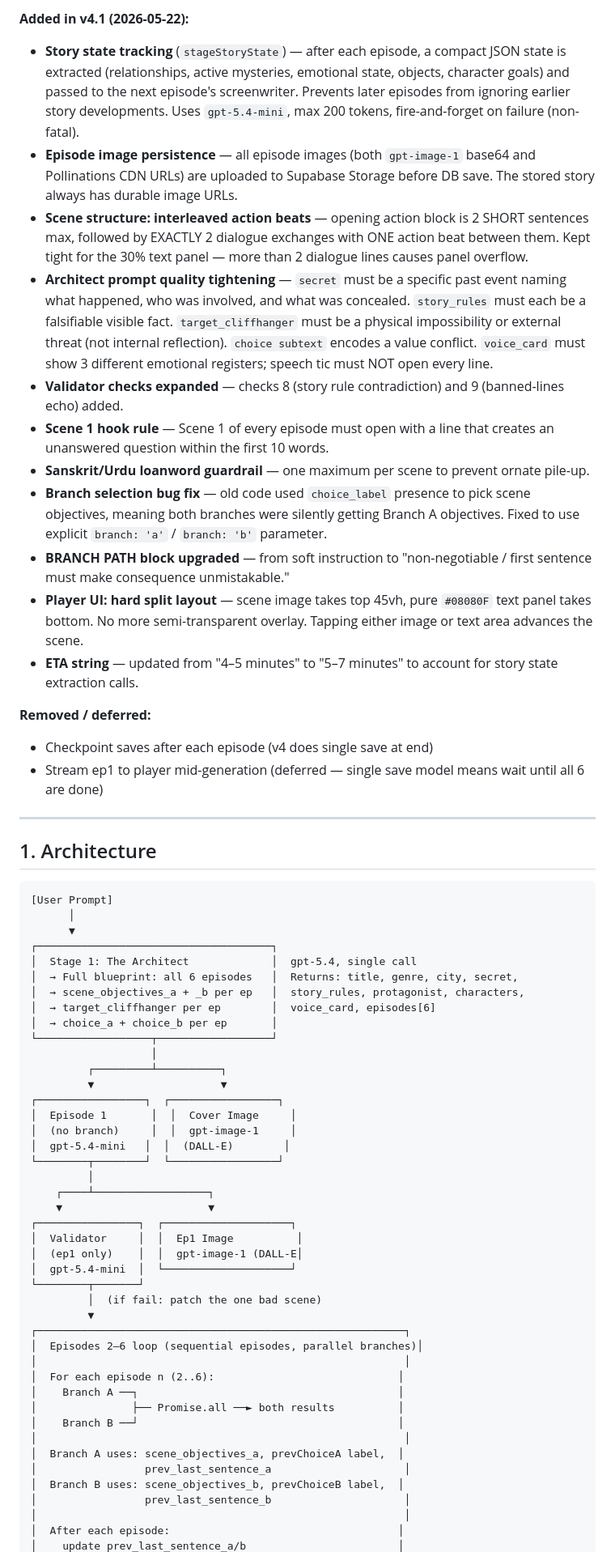
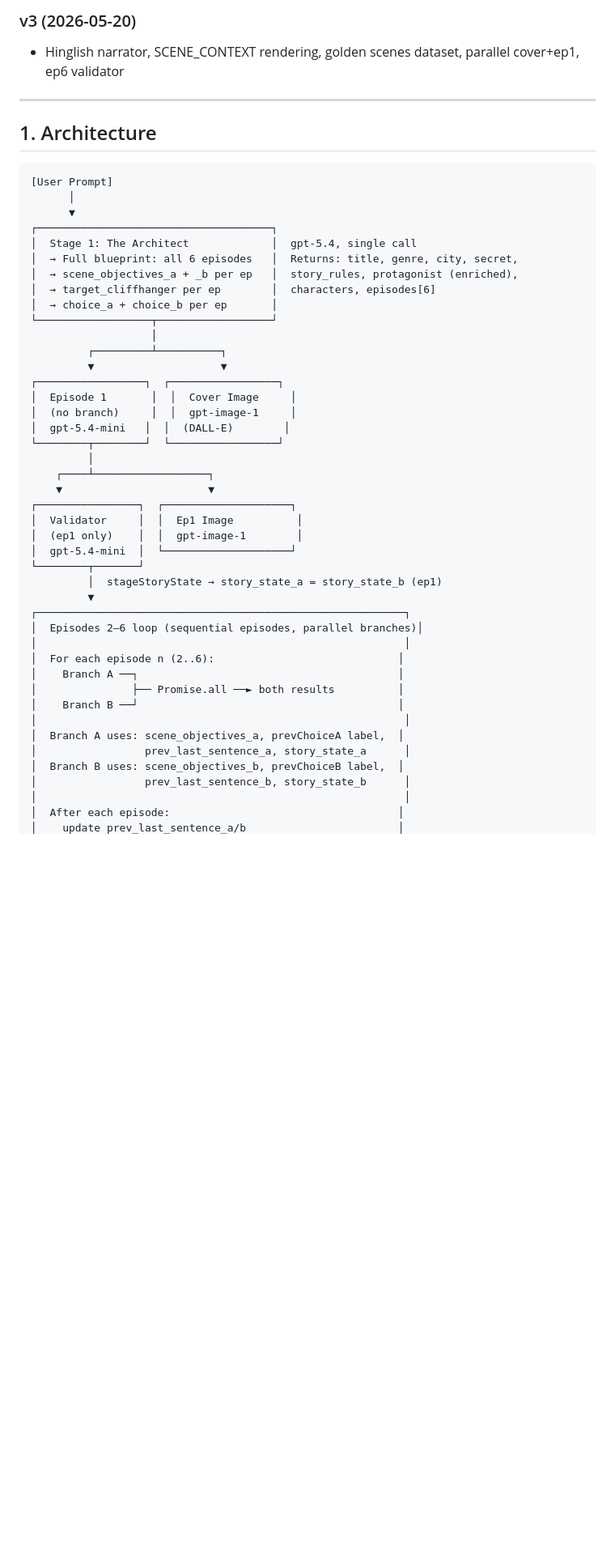
Before and after one commit to nabhgarg/katha, a Markdown page: content-engine-v4.md, the part around one of its changes. Shown at 81% size. GitHub-like rendering; blank space fills up the shorter version.

```diff
--- a/content-engine-v4.md
+++ b/content-engine-v4.md
@@ -35,20 +37,6 @@
 
-**Added in v4.1 (2026-05-22):**
-- **Story state tracking** (`stageStoryState`) — after each episode, a compact JSON state is extracted (relationships, active mysteries, emotional state, objects, character goals) and passed to the next episode's screenwriter. Prevents later episodes from ignoring earlier story developments. Uses `gpt-5.4-mini`, max 200 tokens, fire-and-forget on failure (non-fatal).
-- **Episode image persistence** — all episode images (both `gpt-image-1` base64 and Pollinations CDN URLs) are uploaded to Supabase Storage before DB save. The stored story always has durable image URLs.
-- **Scene structure: interleaved action beats** — opening action block is 2 SHORT sentences max, followed by EXACTLY 2 dialogue exchanges with ONE action beat between them. Kept tight for the 30% text panel — more than 2 dialogue lines causes panel overflow.
-- **Architect prompt quality tightening** — `secret` must be a specific past event naming what happened, who was involved, and what was concealed. `story_rules` must each be a falsifiable visible fact. `target_cliffhanger` must be a physical impossibility or external threat (not internal reflection). `choice subtext` encodes a value conflict. `voice_card` must show 3 different emotional registers; speech tic must NOT open every line.
-- **Validator checks expanded** — checks 8 (story rule contradiction) and 9 (banned-lines echo) added.
-- **Scene 1 hook rule** — Scene 1 of every episode must open with a line that creates an unanswered question within the first 10 words.
-- **Sanskrit/Urdu loanword guardrail** — one maximum per scene to prevent ornate pile-up.
-- **Branch selection bug fix** — old code used `choice_label` presence to pick scene objectives, meaning both branches were silently getting Branch A objectives. Fixed to use explicit `branch: 'a'` / `branch: 'b'` parameter.
-- **BRANCH PATH block upgraded** — from soft instruction to "non-negotiable / first sentence must make consequence unmistakable."
-- **Player UI: hard split layout** — scene image takes top 45vh, pure `#08080F` text panel takes bottom. No more semi-transparent overlay. Tapping either image or text area advances the scene.
-- **ETA string** — updated from "4–5 minutes" to "5–7 minutes" to account for story state extraction calls.
-
-**Removed / deferred:**
-- Checkpoint saves after each episode (v4 does single save at end)
-- Stream ep1 to player mid-generation (deferred — single save model means wait until all 6 are done)
+### v3 (2026-05-20)
+- Hinglish narrator, SCENE_CONTEXT rendering, golden scenes dataset, parallel cover+ep1, ep6 validator
 
 ---
 
@@ -61,8 +49,8 @@
 ┌─────────────────────────────────────┐
 │  Stage 1: The Architect             │  gpt-5.4, single call
 │  → Full blueprint: all 6 episodes   │  Returns: title, genre, city, secret,
-│  → scene_objectives_a + _b per ep   │  story_rules, protagonist, characters,
-│  → target_cliffhanger per ep        │  voice_card, episodes[6]
+│  → scene_objectives_a + _b per ep   │  story_rules, protagonist (enriched),
+│  → target_cliffhanger per ep        │  characters, episodes[6]
 │  → choice_a + choice_b per ep       │
 └──────────────────┬──────────────────┘
                    │
@@ -78,10 +66,10 @@
     ▼                       ▼
 ┌────────────────┐  ┌────────────────────┐
 │  Validator     │  │  Ep1 Image          │
-│  (ep1 only)    │  │  gpt-image-1 (DALL-E│
+│  (ep1 only)    │  │  gpt-image-1        │
 │  gpt-5.4-mini  │  └────────────────────┘
 └────────┬───────┘
-         │  (if fail: patch the one bad scene)
+         │  stageStoryState → story_state_a = story_state_b (ep1)
          ▼
 ┌──────────────────────────────────────────────────────────┐
 │  Episodes 2–6 loop (sequential episodes, parallel branches)│
@@ -92,9 +80,9 @@
 │    Branch B ──┘                                         │
 │                                                          │
 │  Branch A uses: scene_objectives_a, prevChoiceA label,  │
-│                 prev_last_sentence_a                     │
+│                 prev_last_sentence_a, story_state_a      │
 │  Branch B uses: scene_objectives_b, prevChoiceB label,  │
-│                 prev_last_sentence_b                     │
+│                 prev_last_sentence_b, story_state_b      │
 │                                                          │
 │  After each episode:                                    │
 │    update prev_last_sentence_a/b                        │
```
Also changed, not shown: other parts of content-engine-v4.md (+126 -106 lines).
